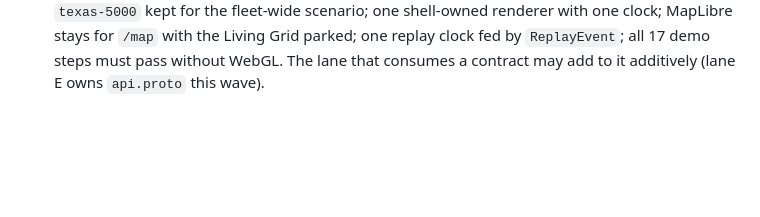
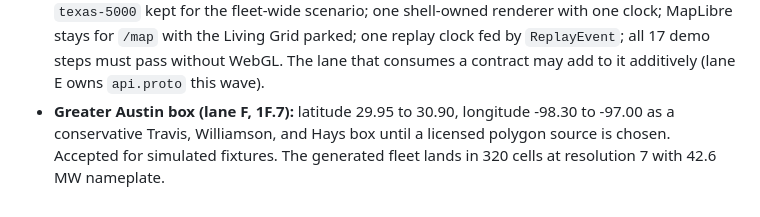
Before and after one commit to Hirom0112/Base-GridOS, a Markdown page: claude docs/QUESTIONS_AND_DECISIONS.md, the part around the change. Rendered like a GitHub page; blank space fills up the shorter version.

Commit message:
Verify the golden differential and the Austin fleet

```diff
--- a/claude docs/QUESTIONS_AND_DECISIONS.md
+++ b/claude docs/QUESTIONS_AND_DECISIONS.md
@@ -171,3 +171,7 @@ assumptions reported by workers land here too.
   Living Grid parked; one replay clock fed by `ReplayEvent`; all 17 demo
   steps must pass without WebGL. The lane that consumes a contract may add to
   it additively (lane E owns `api.proto` this wave).
+- **Greater Austin box (lane F, 1F.7):** latitude 29.95 to 30.90, longitude
+  -98.30 to -97.00 as a conservative Travis, Williamson, and Hays box until a
+  licensed polygon source is chosen. Accepted for simulated fixtures. The
+  generated fleet lands in 320 cells at resolution 7 with 42.6 MW nameplate.
```
Also changed, not shown: claude docs/BUILD_ORDER.md (+2 -2 lines).
